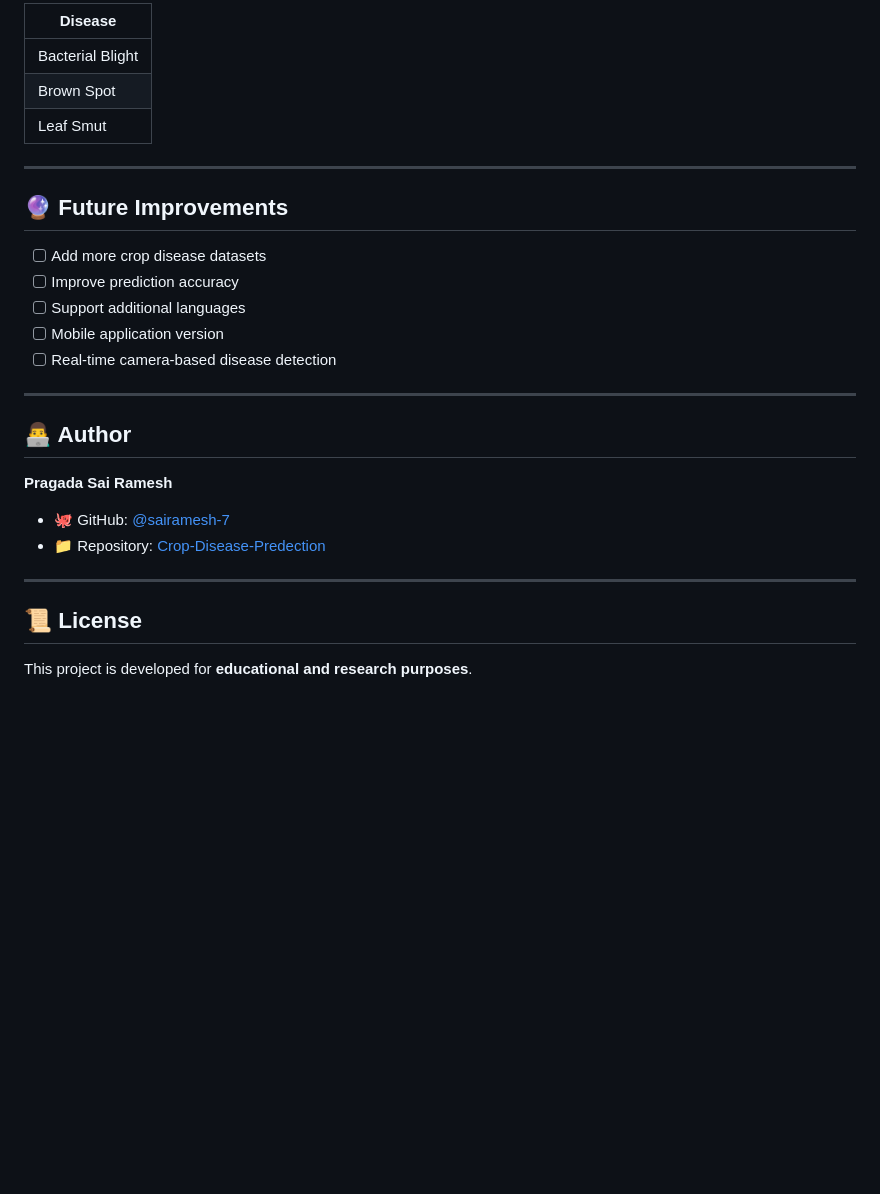
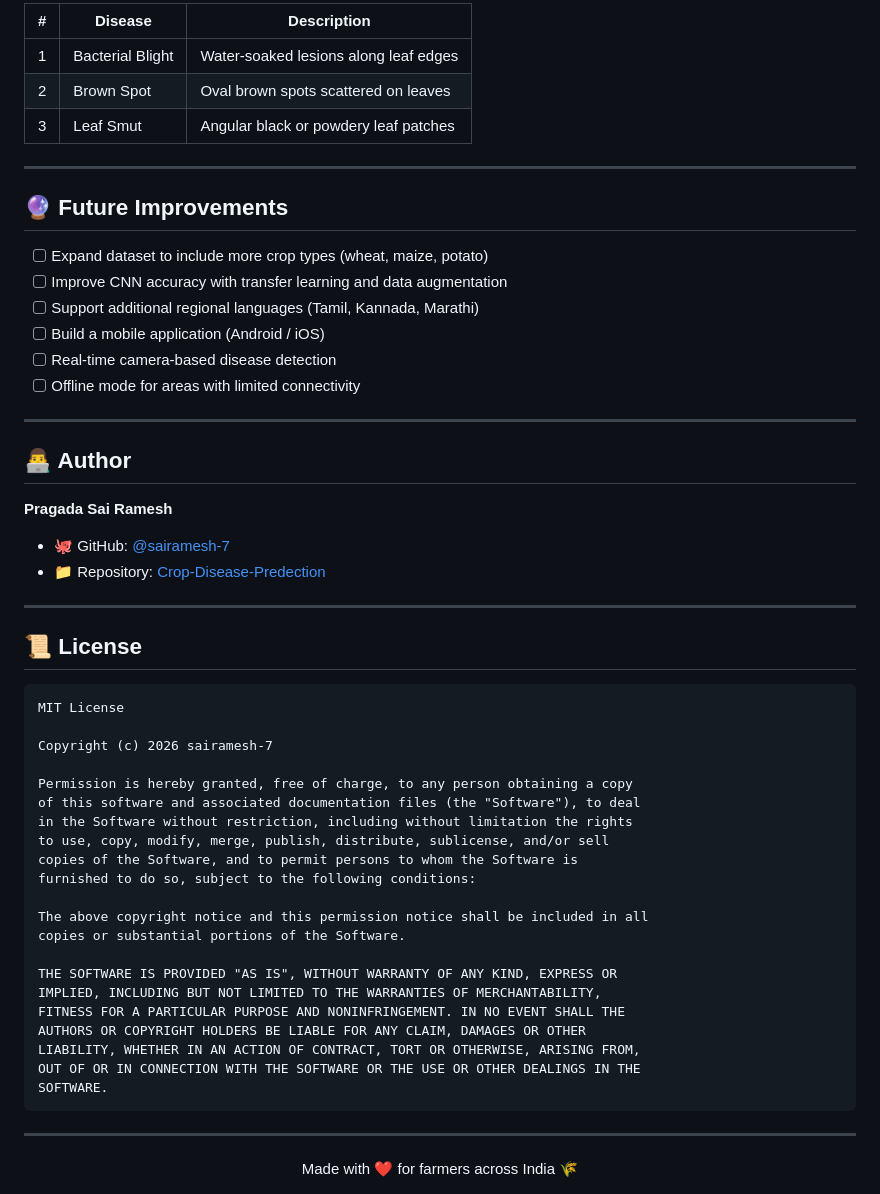
Before and after one commit to sairamesh-7/Crop-Disease-Predection, a Markdown page: README.md, the part around one of its changes. GitHub-like rendering; blank space fills up the shorter version.

````diff
--- a/README.md
+++ b/README.md
@@ -139,19 +172,20 @@ The system uses a **Convolutional Neural Network (CNN)** trained on the rice pla
 
-| Disease          |
-| ---------------- |
-| Bacterial Blight |
-| Brown Spot       |
-| Leaf Smut        |
+| # | Disease          | Description                            |
+|---|------------------|----------------------------------------|
+| 1 | Bacterial Blight | Water-soaked lesions along leaf edges  |
+| 2 | Brown Spot       | Oval brown spots scattered on leaves   |
+| 3 | Leaf Smut        | Angular black or powdery leaf patches  |
 
 ---
 
 ## 🔮 Future Improvements
 
-- [ ] Add more crop disease datasets
-- [ ] Improve prediction accuracy
-- [ ] Support additional languages
-- [ ] Mobile application version
+- [ ] Expand dataset to include more crop types (wheat, maize, potato)
+- [ ] Improve CNN accuracy with transfer learning and data augmentation
+- [ ] Support additional regional languages (Tamil, Kannada, Marathi)
+- [ ] Build a mobile application (Android / iOS)
 - [ ] Real-time camera-based disease detection
+- [ ] Offline mode for areas with limited connectivity
 
 ---
 
@@ -166,4 +200,32 @@ The system uses a **Convolutional Neural Network (CNN)** trained on the rice pla
 
 ## 📜 License
 
-This project is developed for **educational and research purposes**.
+```
+MIT License
+
+Copyright (c) 2026 sairamesh-7
+
+Permission is hereby granted, free of charge, to any person obtaining a copy
+of this software and associated documentation files (the "Software"), to deal
+in the Software without restriction, including without limitation the rights
+to use, copy, modify, merge, publish, distribute, sublicense, and/or sell
+copies of the Software, and to permit persons to whom the Software is
+furnished to do so, subject to the following conditions:
+
+The above copyright notice and this permission notice shall be included in all
+copies or substantial portions of the Software.
+
+THE SOFTWARE IS PROVIDED "AS IS", WITHOUT WARRANTY OF ANY KIND, EXPRESS OR
+IMPLIED, INCLUDING BUT NOT LIMITED TO THE WARRANTIES OF MERCHANTABILITY,
+FITNESS FOR A PARTICULAR PURPOSE AND NONINFRINGEMENT. IN NO EVENT SHALL THE
+AUTHORS OR COPYRIGHT HOLDERS BE LIABLE FOR ANY CLAIM, DAMAGES OR OTHER
+LIABILITY, WHETHER IN AN ACTION OF CONTRACT, TORT OR OTHERWISE, ARISING FROM,
+OUT OF OR IN CONNECTION WITH THE SOFTWARE OR THE USE OR OTHER DEALINGS IN THE
+SOFTWARE.
+```
+
+---
+
+<div align="center">
+  Made with ❤️ for farmers across India 🌾
+</div>
````
Also changed, not shown: other parts of README.md (+80 -47 lines).
